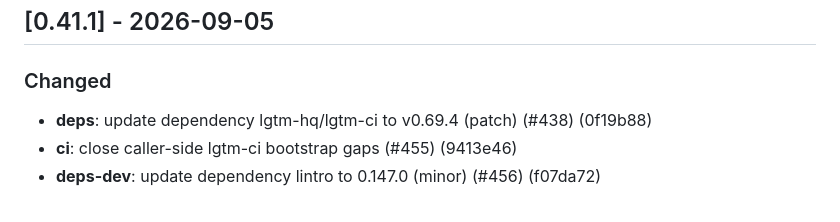
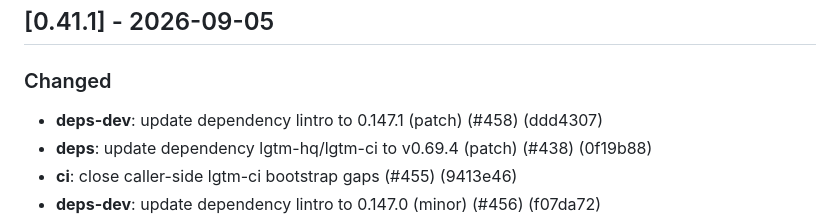
Before and after one commit to lgtm-hq/podex, a Markdown page: CHANGELOG.md, the part around the change. Rendered like a GitHub page.

Commit message:
chore(release): version 0.41.1

```diff
--- a/CHANGELOG.md
+++ b/CHANGELOG.md
@@ -26,6 +26,7 @@ The format is based on [Keep a Changelog][kac], and this project adheres to
 
 ### Changed
 
+- **deps-dev**: update dependency lintro to 0.147.1 (patch) (#458) (ddd4307)
 - **deps**: update dependency lgtm-hq/lgtm-ci to v0.69.4 (patch) (#438) (0f19b88)
 - **ci**: close caller-side lgtm-ci bootstrap gaps (#455) (9413e46)
 - **deps-dev**: update dependency lintro to 0.147.0 (minor) (#456) (f07da72)
```
